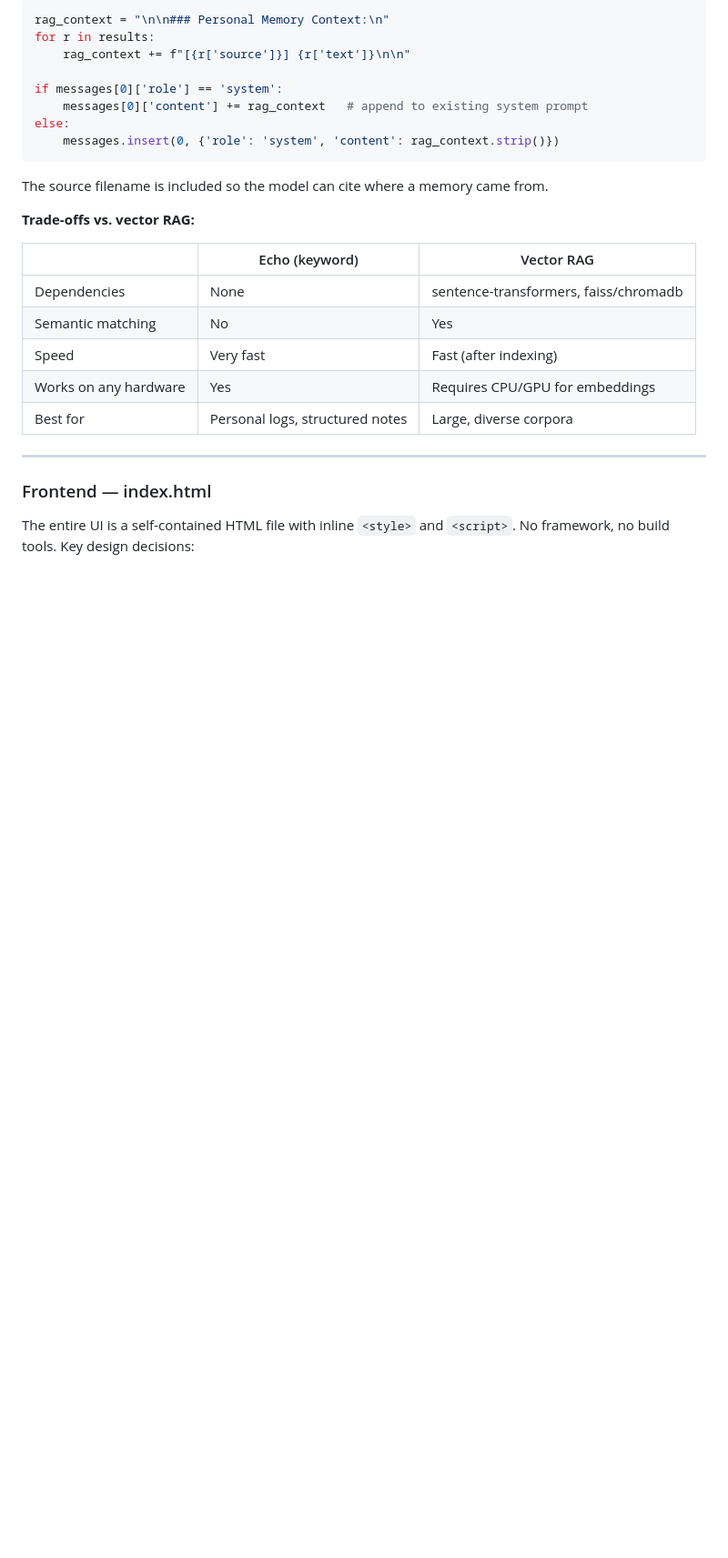
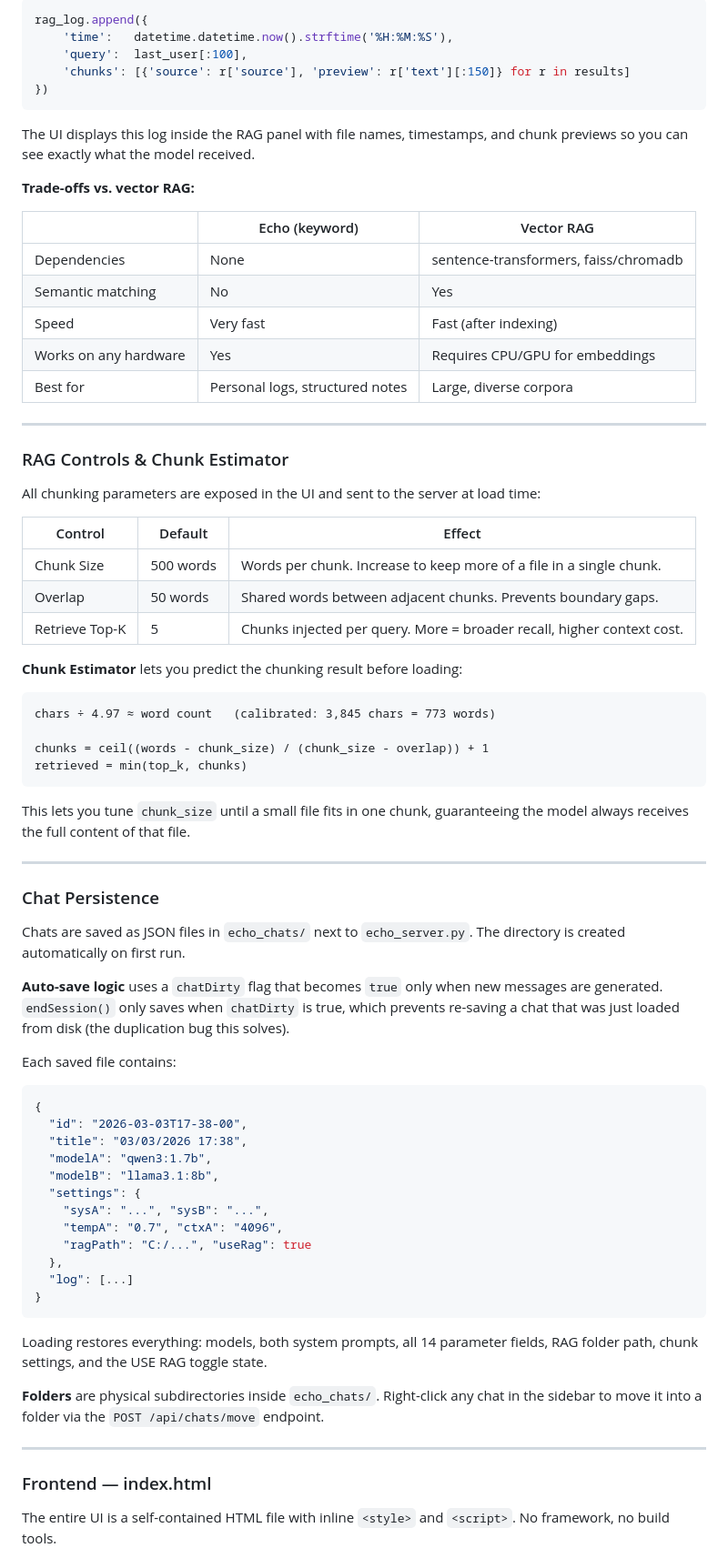
Before and after one commit to David-Ramalho/ollama-dual-chat-Interface, a Markdown page: README.md, the part around one of its changes. Shown at 91% size. Rendered like a GitHub page; blank space fills up the shorter version.

````diff
--- a/README.md
+++ b/README.md
@@ -236,16 +236,13 @@ When `use_rag: true` arrives in a chat request, the server retrieves the top-5 s
 
 ```python
-rag_context = "\n\n### Personal Memory Context:\n"
-for r in results:
-    rag_context += f"[{r['source']}] {r['text']}\n\n"
-
-if messages[0]['role'] == 'system':
-    messages[0]['content'] += rag_context   # append to existing system prompt
-else:
-    messages.insert(0, {'role': 'system', 'content': rag_context.strip()})
+rag_log.append({
+    'time':   datetime.datetime.now().strftime('%H:%M:%S'),
+    'query':  last_user[:100],
+    'chunks': [{'source': r['source'], 'preview': r['text'][:150]} for r in results]
+})
 ```
 
-The source filename is included so the model can cite where a memory came from.
+The UI displays this log inside the RAG panel with file names, timestamps, and chunk previews so you can see exactly what the model received.
 
 **Trade-offs vs. vector RAG:**
 
@@ -259,7 +256,59 @@ The source filename is included so the model can cite where a memory came from.
 
 ---
 
+### RAG Controls & Chunk Estimator
+
+All chunking parameters are exposed in the UI and sent to the server at load time:
+
+| Control | Default | Effect |
+|---|---|---|
+| Chunk Size | 500 words | Words per chunk. Increase to keep more of a file in a single chunk. |
+| Overlap | 50 words | Shared words between adjacent chunks. Prevents boundary gaps. |
+| Retrieve Top-K | 5 | Chunks injected per query. More = broader recall, higher context cost. |
+
+**Chunk Estimator** lets you predict the chunking result before loading:
+
+```
+chars ÷ 4.97 ≈ word count   (calibrated: 3,845 chars = 773 words)
+
+chunks = ceil((words - chunk_size) / (chunk_size - overlap)) + 1
+retrieved = min(top_k, chunks)
+```
+
+This lets you tune `chunk_size` until a small file fits in one chunk, guaranteeing the model always receives the full content of that file.
+
+---
+
+### Chat Persistence
+
+Chats are saved as JSON files in `echo_chats/` next to `echo_server.py`. The directory is created automatically on first run.
+
+**Auto-save logic** uses a `chatDirty` flag that becomes `true` only when new messages are generated. `endSession()` only saves when `chatDirty` is true, which prevents re-saving a chat that was just loaded from disk (the duplication bug this solves).
+
+Each saved file contains:
+
+```json
+{
+  "id": "2026-03-03T17-38-00",
+  "title": "03/03/2026 17:38",
+  "modelA": "qwen3:1.7b",
+  "modelB": "llama3.1:8b",
+  "settings": {
+    "sysA": "...", "sysB": "...",
+    "tempA": "0.7", "ctxA": "4096",
+    "ragPath": "C:/...", "useRag": true
+  },
+  "log": [...]
+}
+```
+
+Loading restores everything: models, both system prompts, all 14 parameter fields, RAG folder path, chunk settings, and the USE RAG toggle state.
+
+**Folders** are physical subdirectories inside `echo_chats/`. Right-click any chat in the sidebar to move it into a folder via the `POST /api/chats/move` endpoint.
+
+---
+
 ### Frontend — index.html
 
-The entire UI is a self-contained HTML file with inline `<style>` and `<script>`. No framework, no build tools. Key design decisions:
+The entire UI is a self-contained HTML file with inline `<style>` and `<script>`. No framework, no build tools.
 
````
Also changed, not shown: other parts of README.md (+159 -192 lines).
